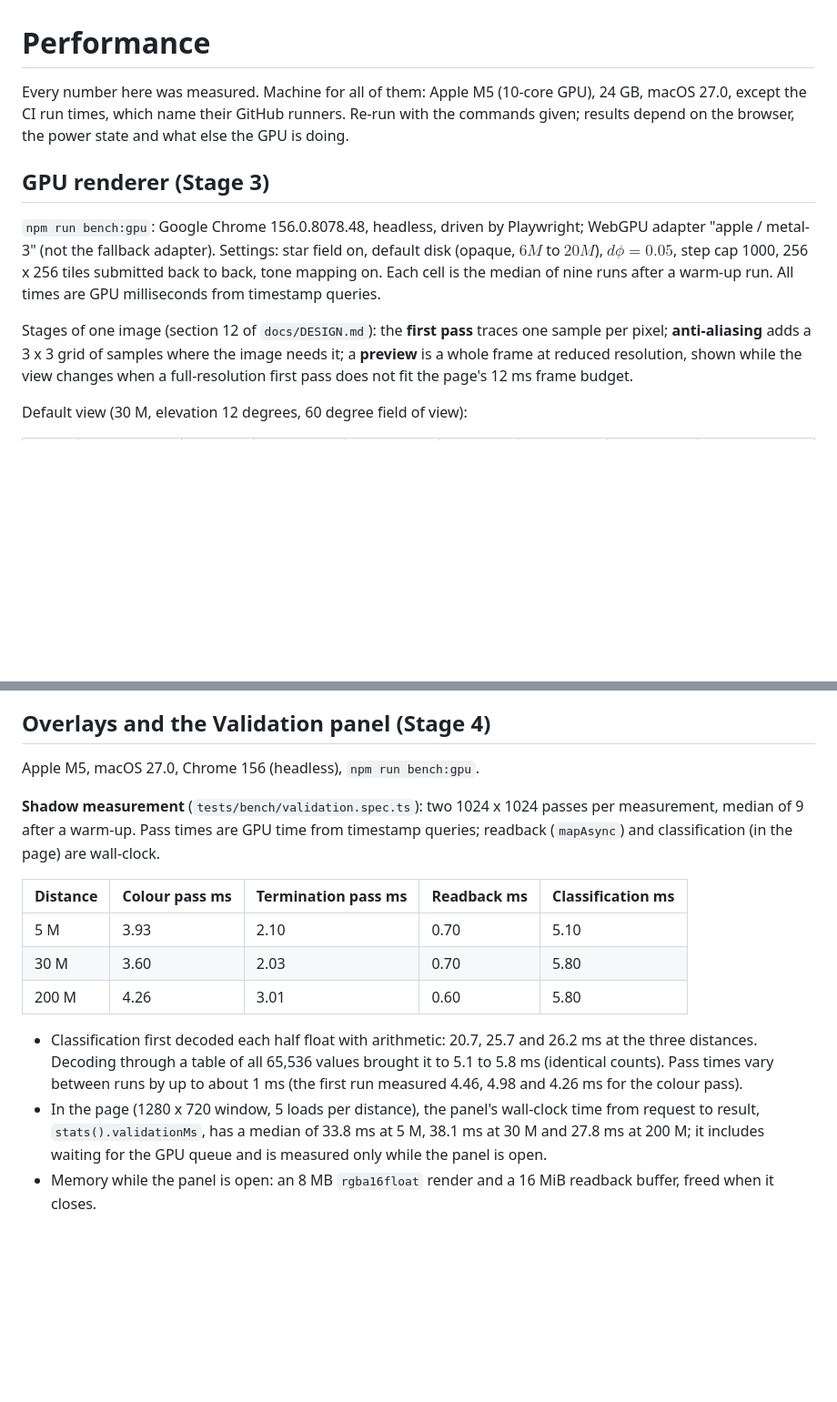
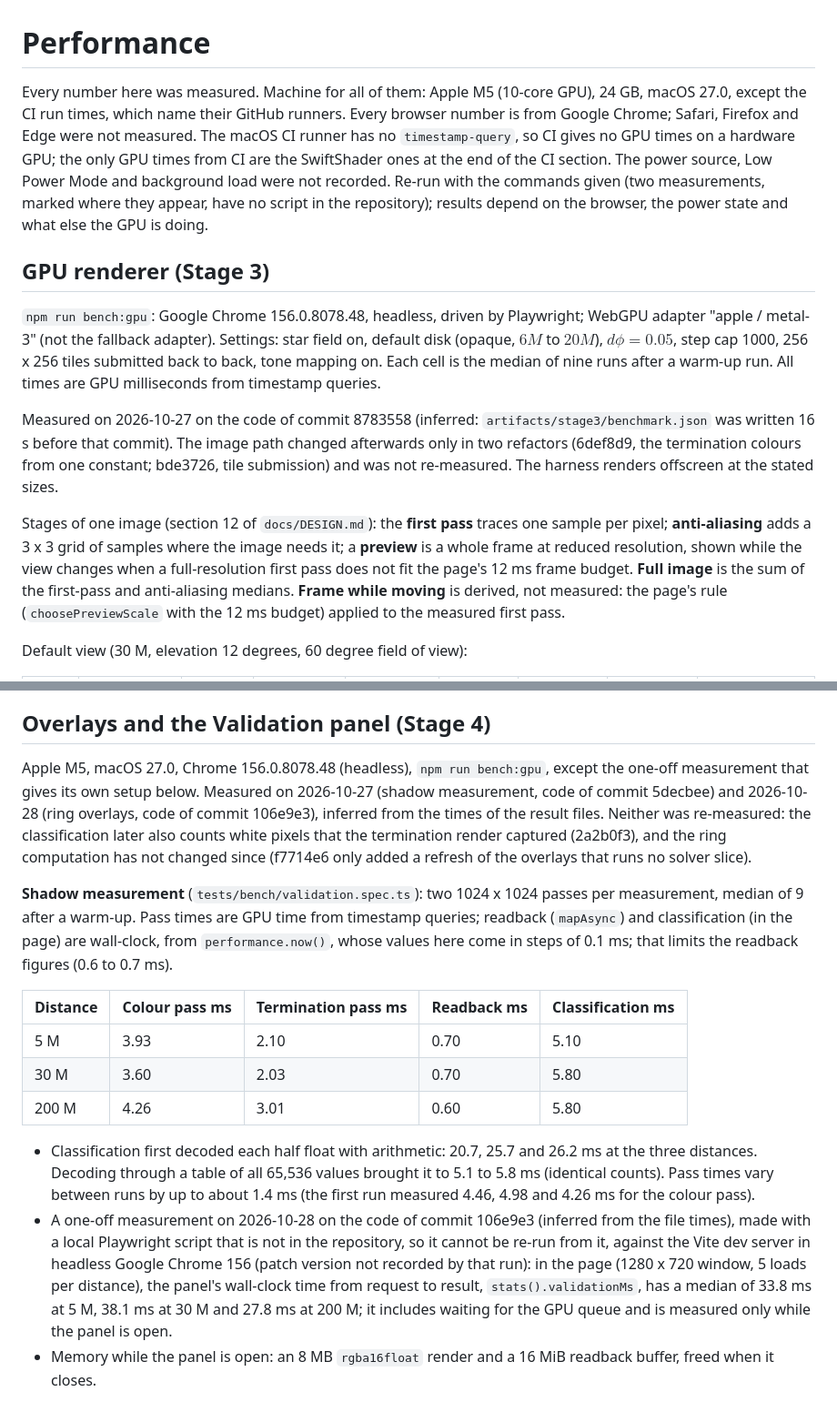
Before and after one commit to Waiivyy/photonring, a Markdown page: docs/PERFORMANCE.md, 2 parts joined by grey strips. Shown at 91% size. GitHub-like rendering; blank space fills up the shorter version.

```diff
--- a/docs/PERFORMANCE.md
+++ b/docs/PERFORMANCE.md
@@ -1,8 +1,13 @@
 # Performance
 
 Every number here was measured. Machine for all of them: Apple M5 (10-core GPU), 24 GB, macOS
-27.0, except the CI run times, which name their GitHub runners. Re-run with the commands given;
-results depend on the browser, the power state and what else the GPU is doing.
+27.0, except the CI run times, which name their GitHub runners. Every browser number is from
+Google Chrome; Safari, Firefox and Edge were not measured. The macOS CI runner has no
+`timestamp-query`, so CI gives no GPU times on a hardware GPU; the only GPU times from CI are the
+SwiftShader ones at the end of the CI section. The power source, Low Power Mode and background
+load were not recorded. Re-run with the commands given (two measurements, marked where they
+appear, have no script in the repository); results depend on the browser, the power state and
+what else the GPU is doing.
 
 ## GPU renderer (Stage 3)
 
@@ -12,10 +17,17 @@ $6M$ to $20M$), $d\phi = 0.05$, step cap 1000, 256 x 256 tiles submitted back to
 mapping on. Each cell is the median of nine runs after a warm-up run. All times are GPU
 milliseconds from timestamp queries.
 
+Measured on 2026-10-27 on the code of commit 8783558 (inferred: `artifacts/stage3/benchmark.json`
+was written 16 s before that commit). The image path changed afterwards only in two refactors
+(6def8d9, the termination colours from one constant; bde3726, tile submission) and was not
+re-measured. The harness renders offscreen at the stated sizes.
+
 Stages of one image (section 12 of `docs/DESIGN.md`): the **first pass** traces one sample per
 pixel; **anti-aliasing** adds a 3 x 3 grid of samples where the image needs it; a **preview** is
 a whole frame at reduced resolution, shown while the view changes when a full-resolution first
-pass does not fit the page's 12 ms frame budget.
+pass does not fit the page's 12 ms frame budget. **Full image** is the sum of the first-pass and
+anti-aliasing medians. **Frame while moving** is derived, not measured: the page's rule
+(`choosePreviewScale` with the 12 ms budget) applied to the measured first pass.
 
 Default view (30 M, elevation 12 degrees, 60 degree field of view):
 
@@ -71,11 +86,17 @@ Caveats:
 
 ## Overlays and the Validation panel (Stage 4)
 
-Apple M5, macOS 27.0, Chrome 156 (headless), `npm run bench:gpu`.
+Apple M5, macOS 27.0, Chrome 156.0.8078.48 (headless), `npm run bench:gpu`, except the one-off
+measurement that gives its own setup below. Measured on 2026-10-27 (shadow measurement, code of
+commit 5decbee) and 2026-10-28 (ring overlays, code of commit 106e9e3), inferred from the times of
+the result files. Neither was re-measured: the classification later also counts white pixels that
+the termination render captured (2a2b0f3), and the ring computation has not changed since (f7714e6
+only added a refresh of the overlays that runs no solver slice).
 
 **Shadow measurement** (`tests/bench/validation.spec.ts`): two 1024 x 1024 passes per
 measurement, median of 9 after a warm-up. Pass times are GPU time from timestamp queries;
-readback (`mapAsync`) and classification (in the page) are wall-clock.
+readback (`mapAsync`) and classification (in the page) are wall-clock, from `performance.now()`,
+whose values here come in steps of 0.1 ms; that limits the readback figures (0.6 to 0.7 ms).
 
 | Distance | Colour pass ms | Termination pass ms | Readback ms | Classification ms |
 | -------- | -------------- | ------------------- | ----------- | ----------------- |
@@ -85,11 +106,15 @@ readback (`mapAsync`) and classification (in the page) are wall-clock.
 
 - Classification first decoded each half float with arithmetic: 20.7, 25.7 and 26.2 ms at the
   three distances. Decoding through a table of all 65,536 values brought it to 5.1 to 5.8 ms
-  (identical counts). Pass times vary between runs by up to about 1 ms (the first run measured
+  (identical counts). Pass times vary between runs by up to about 1.4 ms (the first run measured
   4.46, 4.98 and 4.26 ms for the colour pass).
-- In the page (1280 x 720 window, 5 loads per distance), the panel's wall-clock time from request
-  to result, `stats().validationMs`, has a median of 33.8 ms at 5 M, 38.1 ms at 30 M and 27.8 ms
-  at 200 M; it includes waiting for the GPU queue and is measured only while the panel is open.
+- A one-off measurement on 2026-10-28 on the code of commit 106e9e3 (inferred from the file
+  times), made with a local Playwright script that is not in the repository, so it cannot be
+  re-run from it, against the Vite dev server in headless Google Chrome 156 (patch version not
+  recorded by that run): in the page (1280 x 720 window, 5 loads per distance), the panel's
+  wall-clock time from request to result, `stats().validationMs`, has a median of 33.8 ms at 5 M,
+  38.1 ms at 30 M and 27.8 ms at 200 M; it includes waiting for the GPU queue and is measured only
+  while the panel is open.
 - Memory while the panel is open: an 8 MB `rgba16float` render and a 16 MiB readback buffer,
   freed when it closes.
 
```
Also changed, not shown: other parts of docs/PERFORMANCE.md (+60 -25 lines).
